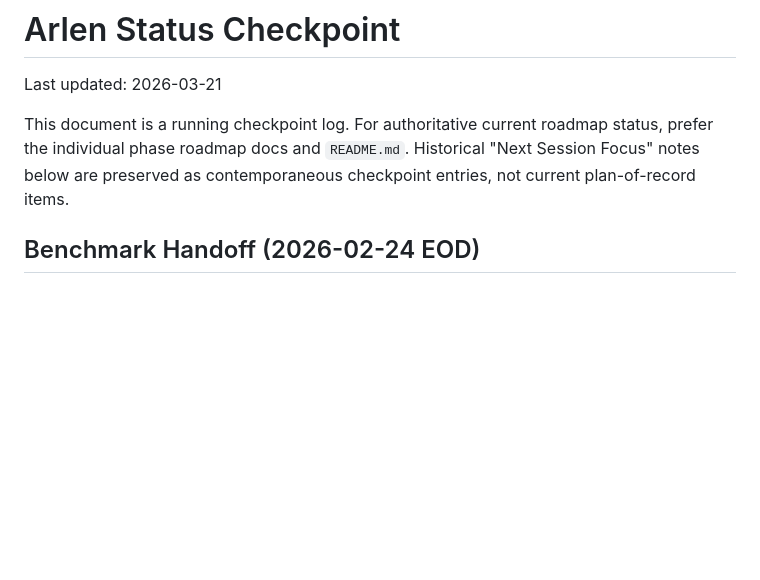
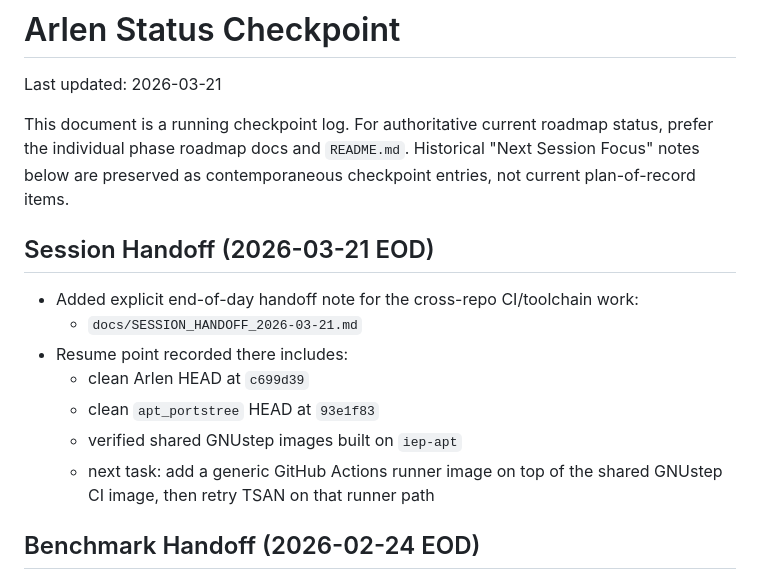
Before and after one commit to danjboyd/Arlen, a Markdown page: docs/STATUS.md, the part around the change. Rendered like a GitHub page; blank space fills up the shorter version.

```diff
--- a/docs/STATUS.md
+++ b/docs/STATUS.md
@@ -6,6 +6,17 @@ This document is a running checkpoint log. For authoritative current roadmap
 status, prefer the individual phase roadmap docs and `README.md`. Historical
 "Next Session Focus" notes below are preserved as contemporaneous checkpoint
 entries, not current plan-of-record items.
+
+## Session Handoff (2026-03-21 EOD)
+
+- Added explicit end-of-day handoff note for the cross-repo CI/toolchain work:
+  - `docs/SESSION_HANDOFF_2026-03-21.md`
+- Resume point recorded there includes:
+  - clean Arlen HEAD at `c699d39`
+  - clean `apt_portstree` HEAD at `93e1f83`
+  - verified shared GNUstep images built on `iep-apt`
+  - next task: add a generic GitHub Actions runner image on top of the shared
+    GNUstep CI image, then retry TSAN on that runner path
 
 ## Benchmark Handoff (2026-02-24 EOD)
 
```
Also changed, not shown: docs/README.md (+1 -0 lines), docs/SESSION_HANDOFF_2026-03-21.md (added, +91 -0 lines).
